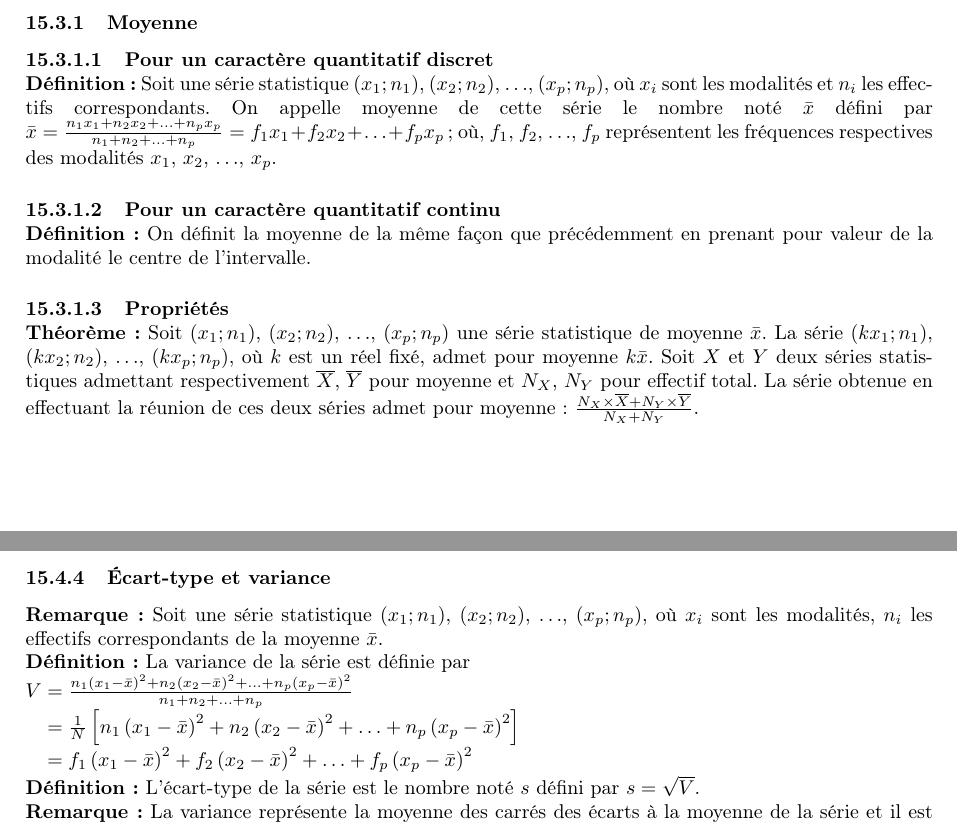
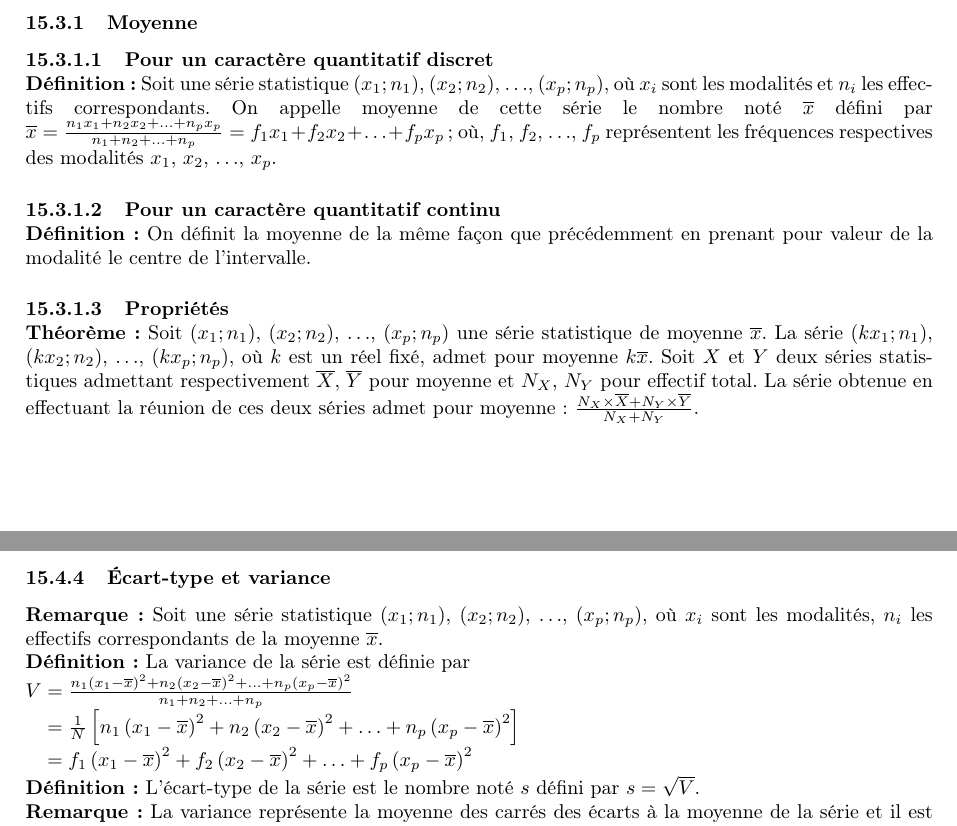
Before and after one commit to rfoxinter/bac, a LaTeX document (Mathematiques/Mathematiques2de.tex): two parts of pages 29 and 30 of 36, joined at a grey line, cut so that both start at the same text. Compiled offline with pdfLaTeX.

Commit message:
Update Mathematiques2de.tex

```diff
--- a/Mathematiques/Mathematiques2de.tex
+++ b/Mathematiques/Mathematiques2de.tex
@@ -616,11 +616,11 @@
     \subsection{Mesures de position centrale}
         \subsubsection{Moyenne}
             \paragraph{Pour un caractère quantitatif discret}\mbox{}\\
-                \textbf{Définition :} Soit une série statistique $\left(x_{1};n_{1}\right)$, $\left(x_{2};n_{2}\right)$, \ldots, $\left(x_{p};n_{p}\right)$, où $x_{i}$ sont les modalités et $n_{i}$ les effectifs correspondants. On appelle moyenne de cette série le nombre noté $\bar{x}$ défini par\linebreak$\bar{x}=\frac{n_{1}x_{1}+n_{2}x_{2}+\ldots+n_{p}x_{p}}{n_{1}+n_{2}+\ldots+n_{p}}=f_{1}x_{1}+f_{2}x_{2}+\ldots+f_{p}x_{p}$ ; où, $f_{1}$, $f_{2}$, \ldots, $f_{p}$ représentent les fréquences respectives des modalités $x_{1}$, $x_{2}$, \ldots, $x_{p}$.
+                \textbf{Définition :} Soit une série statistique $\left(x_{1};n_{1}\right)$, $\left(x_{2};n_{2}\right)$, \ldots, $\left(x_{p};n_{p}\right)$, où $x_{i}$ sont les modalités et $n_{i}$ les effectifs correspondants. On appelle moyenne de cette série le nombre noté $\overline{x}$ défini par\linebreak$\overline{x}=\frac{n_{1}x_{1}+n_{2}x_{2}+\ldots+n_{p}x_{p}}{n_{1}+n_{2}+\ldots+n_{p}}=f_{1}x_{1}+f_{2}x_{2}+\ldots+f_{p}x_{p}$ ; où, $f_{1}$, $f_{2}$, \ldots, $f_{p}$ représentent les fréquences respectives des modalités $x_{1}$, $x_{2}$, \ldots, $x_{p}$.
             \paragraph{Pour un caractère quantitatif continu}\mbox{}\\
                 \textbf{Définition :} On définit la moyenne de la même façon que précédemment en prenant pour valeur de la modalité le centre de l’intervalle.
             \paragraph{Propriétés}\mbox{}\\
-                \textbf{Théorème :} Soit $\left(x_{1};n_{1}\right)$, $\left(x_{2};n_{2}\right)$, \ldots, $\left(x_{p};n_{p}\right)$ une série statistique de moyenne $\bar{x}$. La série $\left(kx_{1};n_{1}\right)$, $\left(kx_{2};n_{2}\right)$, \ldots, $\left(kx_{p};n_{p}\right)$, où $k$ est un réel fixé, admet pour moyenne $k\bar{x}$. Soit $X$ et $Y$ deux séries statistiques admettant respectivement $\overline{X}$, $\overline{Y}$ pour moyenne et $N_{X}$, $N_{Y}$ pour effectif total. La série obtenue en effectuant la réunion de ces deux séries admet pour moyenne : $\frac{N_{X}\times\overline{X}+N_{Y}\times\overline{Y}}{N_{X}+N_{Y}}$.
+                \textbf{Théorème :} Soit $\left(x_{1};n_{1}\right)$, $\left(x_{2};n_{2}\right)$, \ldots, $\left(x_{p};n_{p}\right)$ une série statistique de moyenne $\overline{x}$. La série $\left(kx_{1};n_{1}\right)$, $\left(kx_{2};n_{2}\right)$, \ldots, $\left(kx_{p};n_{p}\right)$, où $k$ est un réel fixé, admet pour moyenne $k\overline{x}$. Soit $X$ et $Y$ deux séries statistiques admettant respectivement $\overline{X}$, $\overline{Y}$ pour moyenne et $N_{X}$, $N_{Y}$ pour effectif total. La série obtenue en effectuant la réunion de ces deux séries admet pour moyenne : $\frac{N_{X}\times\overline{X}+N_{Y}\times\overline{Y}}{N_{X}+N_{Y}}$.
         \subsubsection{Médiane}
             \textbf{Définition :} La médiane d’un caractère quantitatif est le nombre $m$ tel qu’au moins $50\%$ de la population admette des valeurs inférieures ou égales à $m$ et qu’au moins $50\%$ de la population admette des valeurs supérieures ou égales à $m$.
             \\
@@ -643,13 +643,13 @@
         \subsubsection{Déciles}
             \textbf{Remarque :} On définit de la même façon que le quartiles les déciles $D_{1}$ et $D_{9}$, en remplaçant les pourcentages par respectivement $10\%$ et $90\%$, l’écart interdécile étant alors $\left(D_{9}-D_{1}\right)$.
         \subsubsection{Écart-type et variance}
-            \textbf{Remarque :} Soit une série statistique $\left(x_{1};n_{1}\right)$, $\left(x_{2};n_{2}\right)$, \ldots, $\left(x_{p};n_{p}\right)$, où $x_{i}$ sont les modalités, $n_{i}$ les effectifs correspondants de la moyenne $\bar{x}$.
+            \textbf{Remarque :} Soit une série statistique $\left(x_{1};n_{1}\right)$, $\left(x_{2};n_{2}\right)$, \ldots, $\left(x_{p};n_{p}\right)$, où $x_{i}$ sont les modalités, $n_{i}$ les effectifs correspondants de la moyenne $\overline{x}$.
             \\
             \textbf{Définition :} La variance de la série est définie par
             \begin{flalign*}
-                \textstyle V&\textstyle=\frac{n_{1}\left(x_{1}-\bar{x}\right)^{2}+n_{2}\left(x_{2}-\bar{x}\right)^{2}+\ldots+n_{p}\left(x_{p}-\bar{x}\right)^{2}}{n_{1}+n_{2}+\ldots+n_{p}}&\textstyle\\
-                \textstyle&\textstyle=\frac{1}{N}\left[n_{1}\left(x_{1}-\bar{x}\right)^{2}+n_{2}\left(x_{2}-\bar{x}\right)^{2}+\ldots+n_{p}\left(x_{p}-\bar{x}\right)^{2}\right]&\textstyle\\
-                \textstyle&\textstyle=f_{1}\left(x_{1}-\bar{x}\right)^{2}+f_{2}\left(x_{2}-\bar{x}\right)^{2}+\ldots+f_{p}\left(x_{p}-\bar{x}\right)^{2}&\textstyle
+                \textstyle V&\textstyle=\frac{n_{1}\left(x_{1}-\overline{x}\right)^{2}+n_{2}\left(x_{2}-\overline{x}\right)^{2}+\ldots+n_{p}\left(x_{p}-\overline{x}\right)^{2}}{n_{1}+n_{2}+\ldots+n_{p}}&\textstyle\\
+                \textstyle&\textstyle=\frac{1}{N}\left[n_{1}\left(x_{1}-\overline{x}\right)^{2}+n_{2}\left(x_{2}-\overline{x}\right)^{2}+\ldots+n_{p}\left(x_{p}-\overline{x}\right)^{2}\right]&\textstyle\\
+                \textstyle&\textstyle=f_{1}\left(x_{1}-\overline{x}\right)^{2}+f_{2}\left(x_{2}-\overline{x}\right)^{2}+\ldots+f_{p}\left(x_{p}-\overline{x}\right)^{2}&\textstyle
             \end{flalign*}
             \textbf{Définition :} L’écart-type de la série est le nombre noté $s$ défini par $s=\sqrt{V}$.
             \\
```
